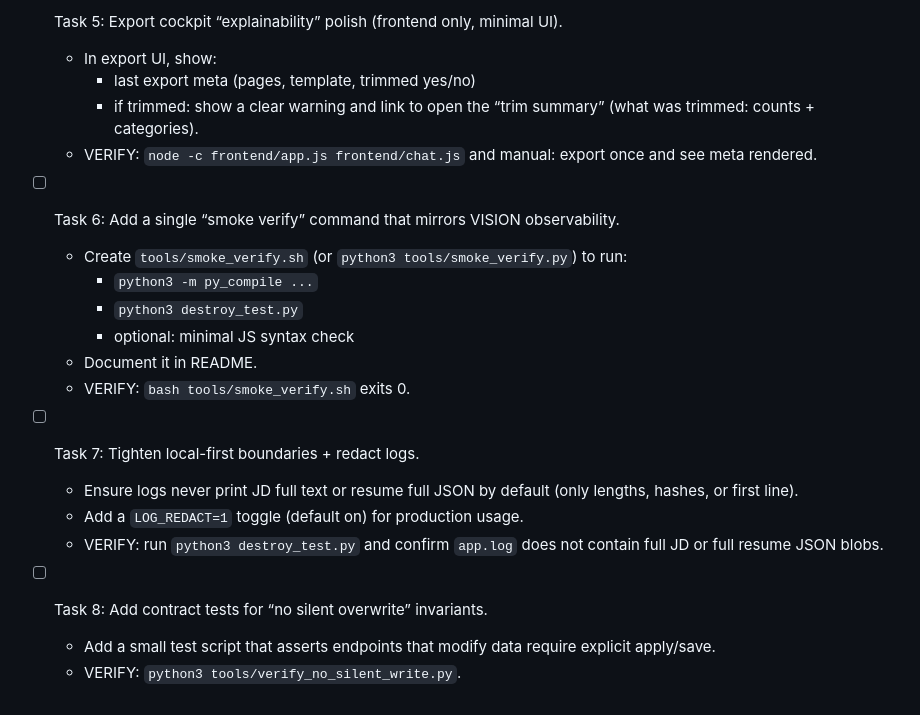
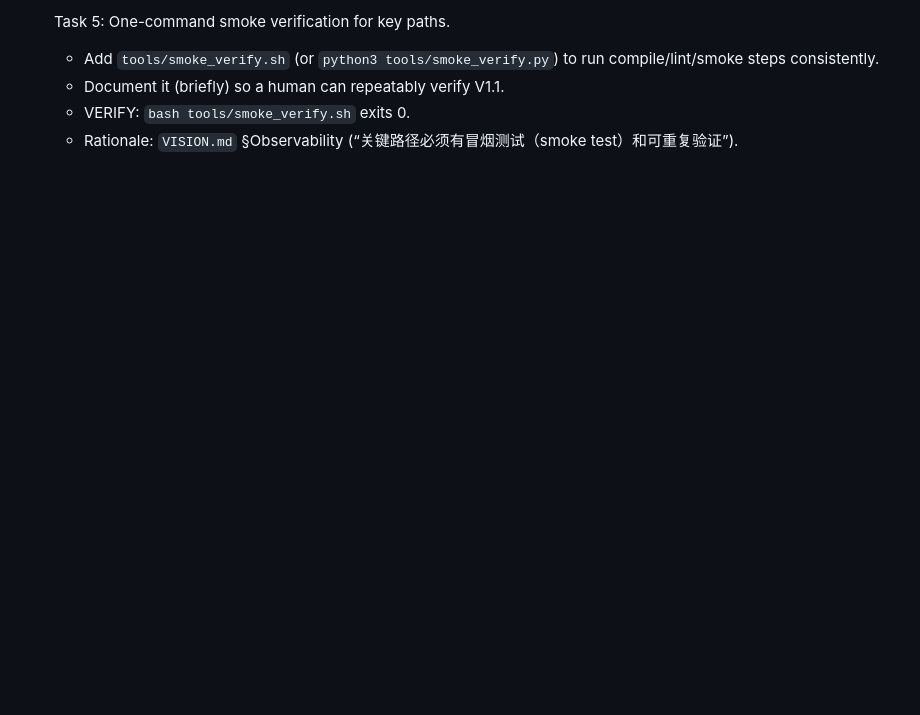
Before and after one commit to zheyuliu328/resume-ai-builder, a Markdown page: TODO.md, the part around one of its changes. Drawn GitHub-style; blank space fills up the shorter version.

```diff
--- a/TODO.md
+++ b/TODO.md
@@ -93,23 +87,6 @@ This repo follows **Local-first + Safety-by-design** (see `VISION.md`).
 
-- [ ] Task 5: Export cockpit “explainability” polish (frontend only, minimal UI).
-  - In export UI, show:
-    - last export meta (pages, template, trimmed yes/no)
-    - if trimmed: show a clear warning and link to open the “trim summary” (what was trimmed: counts + categories).
-  - VERIFY: `node -c frontend/app.js frontend/chat.js` and manual: export once and see meta rendered.
-
-- [ ] Task 6: Add a single “smoke verify” command that mirrors VISION observability.
-  - Create `tools/smoke_verify.sh` (or `python3 tools/smoke_verify.py`) to run:
-    - `python3 -m py_compile ...`
-    - `python3 destroy_test.py`
-    - optional: minimal JS syntax check
-  - Document it in README.
+- [ ] Task 5: One-command smoke verification for key paths.
+  - Add `tools/smoke_verify.sh` (or `python3 tools/smoke_verify.py`) to run compile/lint/smoke steps consistently.
+  - Document it (briefly) so a human can repeatably verify V1.1.
   - VERIFY: `bash tools/smoke_verify.sh` exits 0.
-
-- [ ] Task 7: Tighten local-first boundaries + redact logs.
-  - Ensure logs never print JD full text or resume full JSON by default (only lengths, hashes, or first line).
-  - Add a `LOG_REDACT=1` toggle (default on) for production usage.
-  - VERIFY: run `python3 destroy_test.py` and confirm `app.log` does not contain full JD or full resume JSON blobs.
-
-- [ ] Task 8: Add contract tests for “no silent overwrite” invariants.
-  - Add a small test script that asserts endpoints that modify data require explicit apply/save.
-  - VERIFY: `python3 tools/verify_no_silent_write.py`.
+  - Rationale: `VISION.md` §Observability (“关键路径必须有冒烟测试（smoke test）和可重复验证”).
```
Also changed, not shown: other parts of TODO.md (+32 -38 lines), ROADMAP.md (added, +31 -0 lines).
